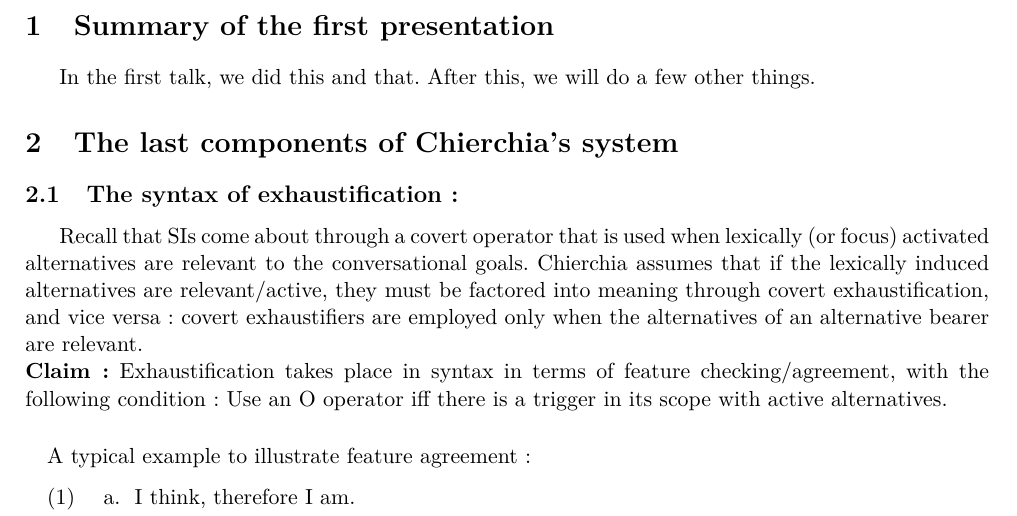
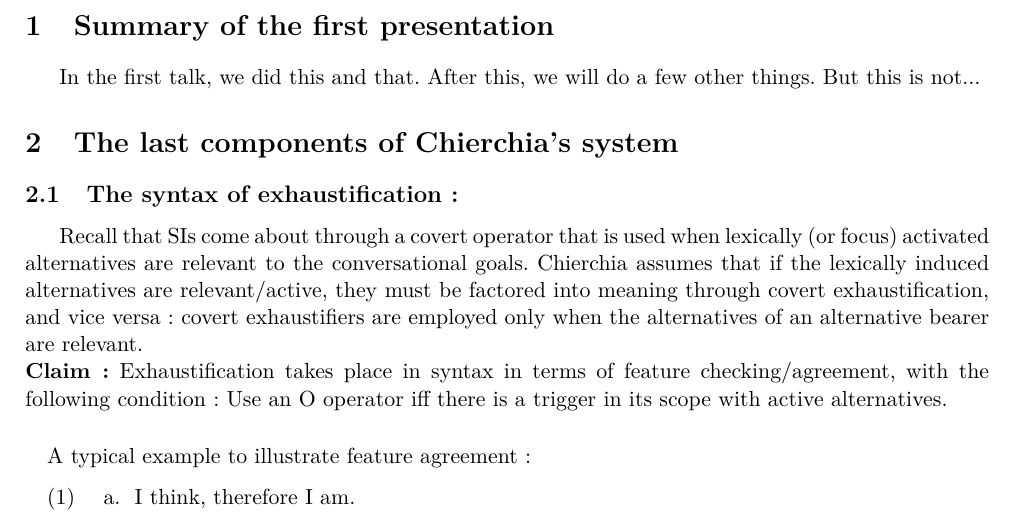
Before and after one commit to ltinsitu/latex_synsem, a LaTeX document (LaTeX files/Prés_Chierchia_0513.tex): part of page 2 of 18, cut so that both start at the same text. Compiled offline with pdfLaTeX.

Commit message:
but this is not

```diff
--- a/LaTeX files/Prés_Chierchia_0513.tex
+++ b/LaTeX files/Prés_Chierchia_0513.tex
@@ -39,7 +39,7 @@ This presentation is devoted to present Gennaro Chierchia's book entitled \emph{
 
 
 \section{Summary of the first presentation}
-In the first talk, we did this and that. After this, we will do a few other things.
+In the first talk, we did this and that. After this, we will do a few other things. But this is not...
 
 \section{The last components of Chierchia's system}
 \subsection{The syntax of exhaustification:}
```
Also changed, not shown: LaTeX files/Prés_Chierchia_0513.pdf.
